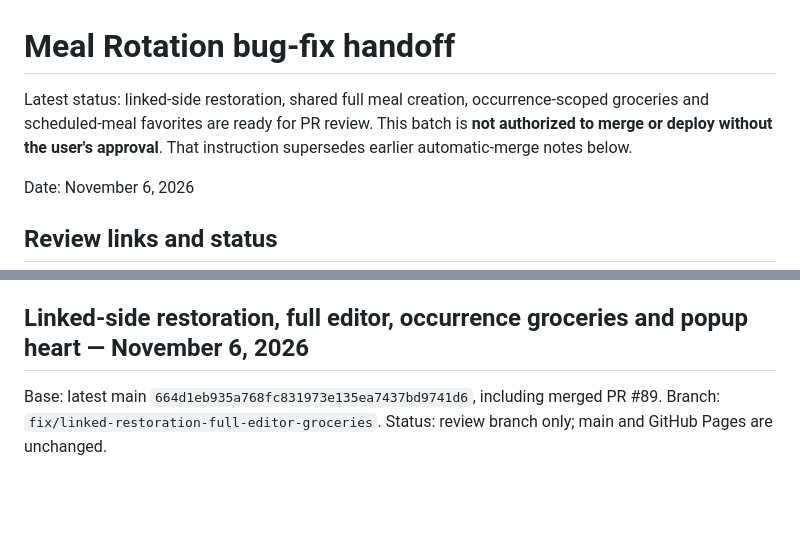
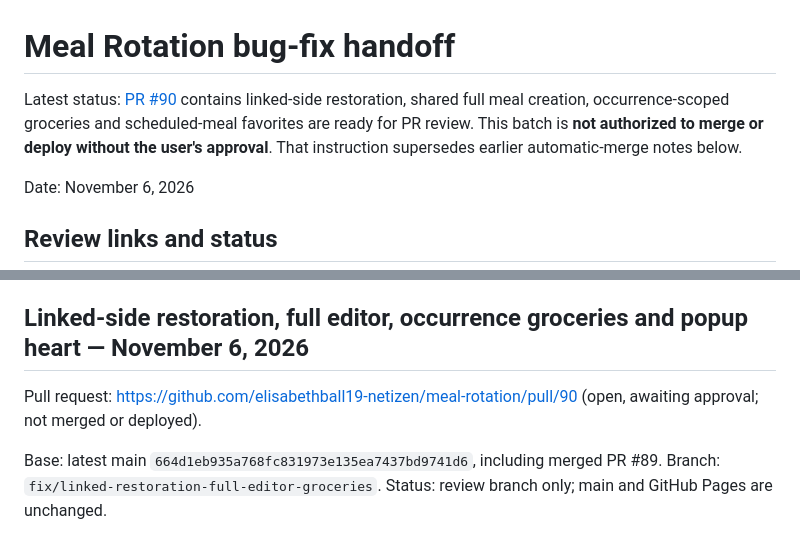
Before and after one commit to elisabethball19-netizen/meal-rotation, a Markdown page: docs/meal-rotation-fix-handoff.md, 2 parts joined by grey strips. GitHub-like rendering; blank space fills up the shorter version.

Commit message:
Link pending linked-side and full-editor handoff to PR #90

```diff
--- a/docs/meal-rotation-fix-handoff.md
+++ b/docs/meal-rotation-fix-handoff.md
@@ -1,6 +1,6 @@
 # Meal Rotation bug-fix handoff
 
-Latest status: linked-side restoration, shared full meal creation, occurrence-scoped groceries and scheduled-meal favorites are ready for PR review. This batch is **not authorized to merge or deploy without the user's approval**. That instruction supersedes earlier automatic-merge notes below.
+Latest status: [PR #90](https://github.com/elisabethball19-netizen/meal-rotation/pull/90) contains linked-side restoration, shared full meal creation, occurrence-scoped groceries and scheduled-meal favorites are ready for PR review. This batch is **not authorized to merge or deploy without the user's approval**. That instruction supersedes earlier automatic-merge notes below.
 
 Date: November 6, 2026
 
@@ -570,6 +570,8 @@ Merge and Pages deployment are authorized. Suggested live checks: create and can
 
 ## Linked-side restoration, full editor, occurrence groceries and popup heart — November 6, 2026
 
+Pull request: https://github.com/elisabethball19-netizen/meal-rotation/pull/90 (open, awaiting approval; not merged or deployed).
+
 Base: latest main `664d1eb935a768fc831973e135ea7437bd9741d6`, including merged PR #89. Branch: `fix/linked-restoration-full-editor-groceries`. Status: review branch only; main and GitHub Pages are unchanged.
 
 ### Implementation
```
